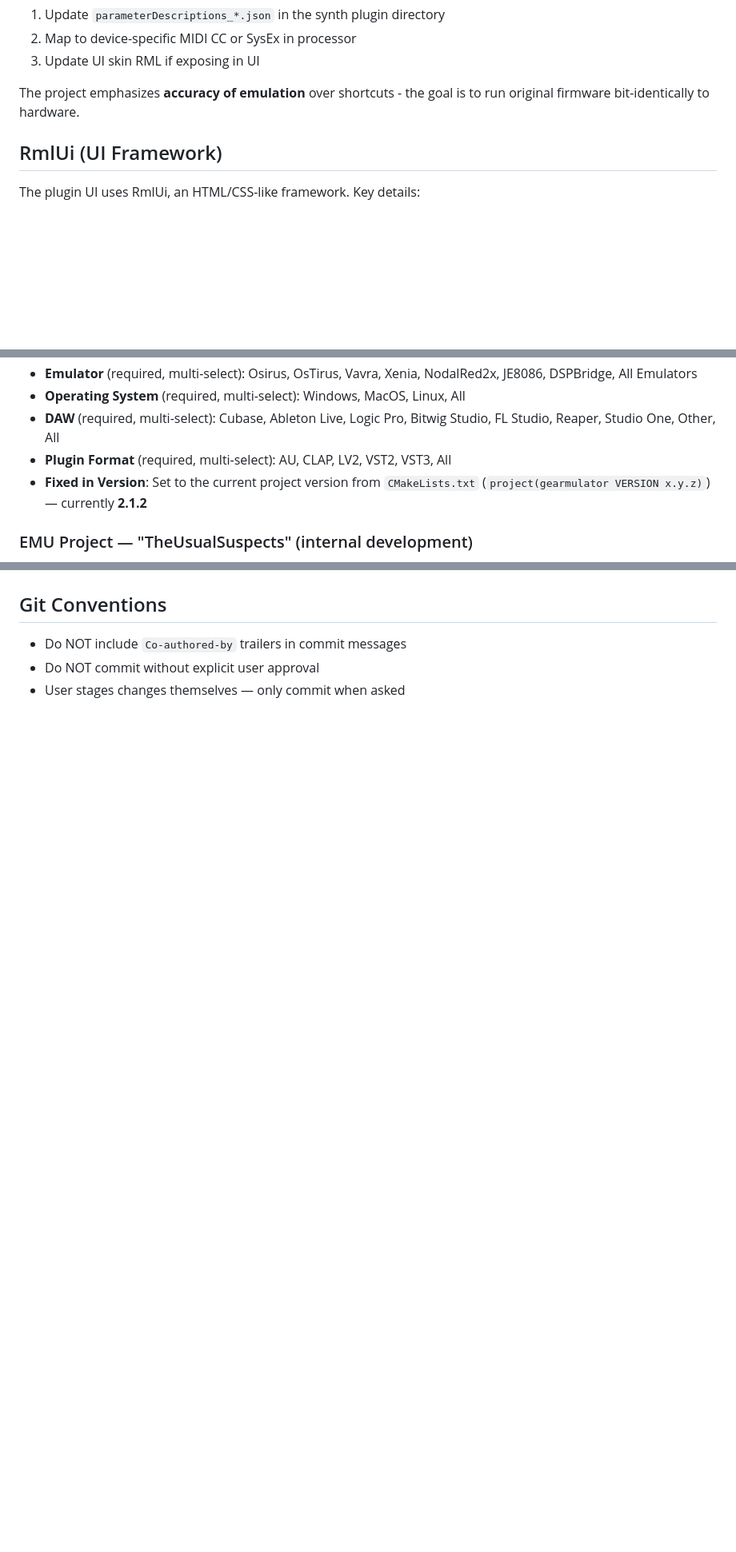
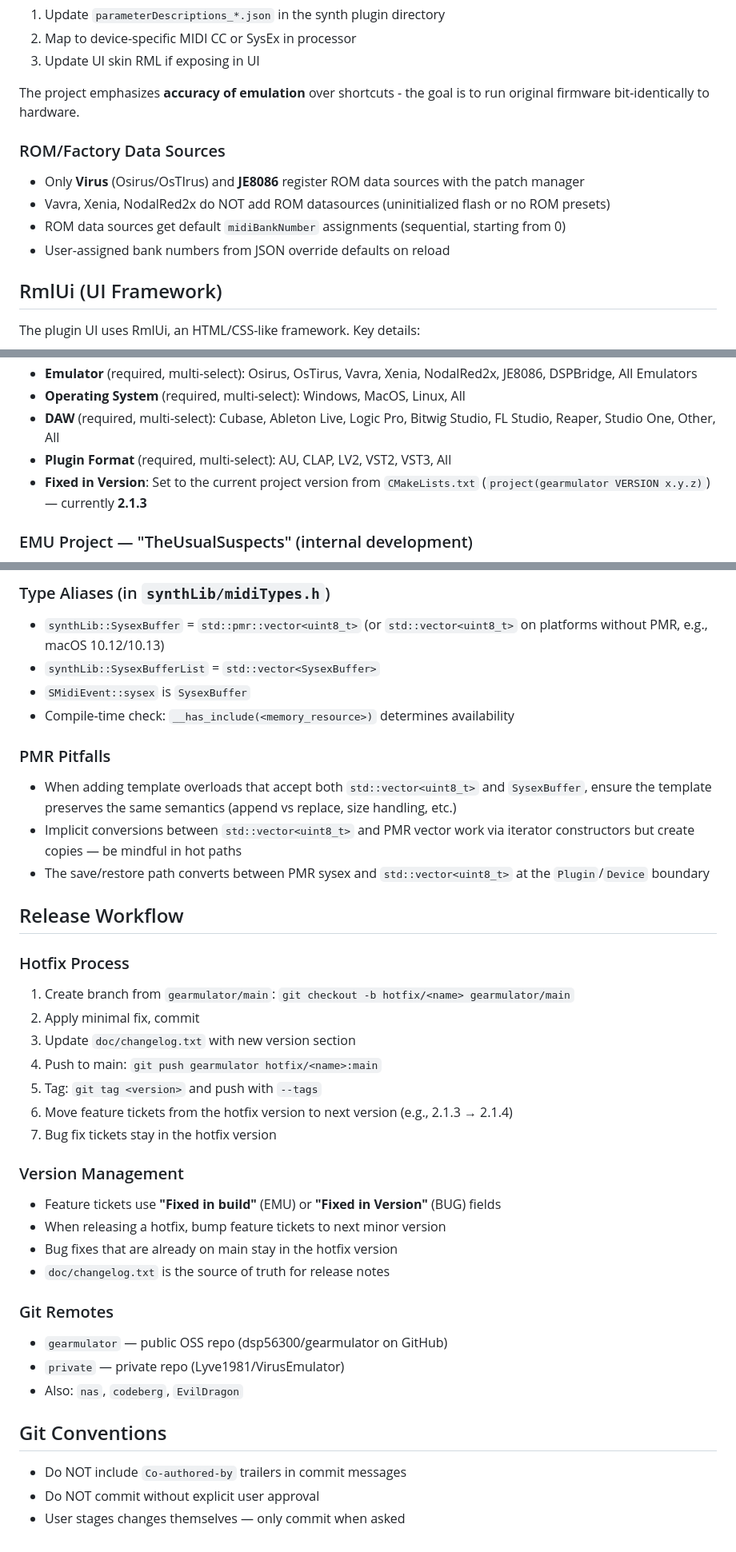
Before and after one commit to c0remusic/MModule, a Markdown page: .github/copilot-instructions.md, 3 parts joined by grey strips. Shown at 80% size. Drawn GitHub-style; blank space fills up the shorter version.

Commit message:
update copilot instructions with patch manager, state save/restore, PMR, and release workflow learnings

```diff
--- a/.github/copilot-instructions.md
+++ b/.github/copilot-instructions.md
@@ -226,6 +226,12 @@ When adding a new parameter:
 
 The project emphasizes **accuracy of emulation** over shortcuts - the goal is to run original firmware bit-identically to hardware.
 
+### ROM/Factory Data Sources
+- Only **Virus** (Osirus/OsTIrus) and **JE8086** register ROM data sources with the patch manager
+- Vavra, Xenia, NodalRed2x do NOT add ROM datasources (uninitialized flash or no ROM presets)
+- ROM data sources get default `midiBankNumber` assignments (sequential, starting from 0)
+- User-assigned bank numbers from JSON override defaults on reload
+
 ## RmlUi (UI Framework)
 
 The plugin UI uses RmlUi, an HTML/CSS-like framework. Key details:
@@ -289,7 +298,7 @@ Two YouTrack projects are used:
 - **Operating System** (required, multi-select): Windows, MacOS, Linux, All
 - **DAW** (required, multi-select): Cubase, Ableton Live, Logic Pro, Bitwig Studio, FL Studio, Reaper, Studio One, Other, All
 - **Plugin Format** (required, multi-select): AU, CLAP, LV2, VST2, VST3, All
-- **Fixed in Version**: Set to the current project version from `CMakeLists.txt` (`project(gearmulator VERSION x.y.z)`) — currently **2.1.2**
+- **Fixed in Version**: Set to the current project version from `CMakeLists.txt` (`project(gearmulator VERSION x.y.z)`) — currently **2.1.3**
 
 ### EMU Project — "TheUsualSuspects" (internal development)
 - **Type**: Bug, Cosmetics, Exception, Feature, Task, Usability Problem, Performance Problem, Epic
@@ -319,3 +379,36 @@ Two YouTrack projects are used:
+### Type Aliases (in `synthLib/midiTypes.h`)
+- `synthLib::SysexBuffer` = `std::pmr::vector<uint8_t>` (or `std::vector<uint8_t>` on platforms without PMR, e.g., macOS 10.12/10.13)
+- `synthLib::SysexBufferList` = `std::vector<SysexBuffer>`
+- `SMidiEvent::sysex` is `SysexBuffer`
+- Compile-time check: `__has_include(<memory_resource>)` determines availability
+
+### PMR Pitfalls
+- When adding template overloads that accept both `std::vector<uint8_t>` and `SysexBuffer`, ensure the template preserves the same semantics (append vs replace, size handling, etc.)
+- Implicit conversions between `std::vector<uint8_t>` and PMR vector work via iterator constructors but create copies — be mindful in hot paths
+- The save/restore path converts between PMR sysex and `std::vector<uint8_t>` at the `Plugin`/`Device` boundary
+
+## Release Workflow
+
+### Hotfix Process
+1. Create branch from `gearmulator/main`: `git checkout -b hotfix/<name> gearmulator/main`
+2. Apply minimal fix, commit
+3. Update `doc/changelog.txt` with new version section
+4. Push to main: `git push gearmulator hotfix/<name>:main`
+5. Tag: `git tag <version>` and push with `--tags`
+6. Move feature tickets from the hotfix version to next version (e.g., 2.1.3 → 2.1.4)
+7. Bug fix tickets stay in the hotfix version
+
+### Version Management
+- Feature tickets use **"Fixed in build"** (EMU) or **"Fixed in Version"** (BUG) fields
+- When releasing a hotfix, bump feature tickets to next minor version
+- Bug fixes that are already on main stay in the hotfix version
+- `doc/changelog.txt` is the source of truth for release notes
+
+### Git Remotes
+- `gearmulator` — public OSS repo (dsp56300/gearmulator on GitHub)
+- `private` — private repo (Lyve1981/VirusEmulator)
+- Also: `nas`, `codeberg`, `EvilDragon`
+
 ## Git Conventions
 
 - Do NOT include `Co-authored-by` trailers in commit messages
```
Also changed, not shown: other parts of .github/copilot-instructions.md (+54 -0 lines).
